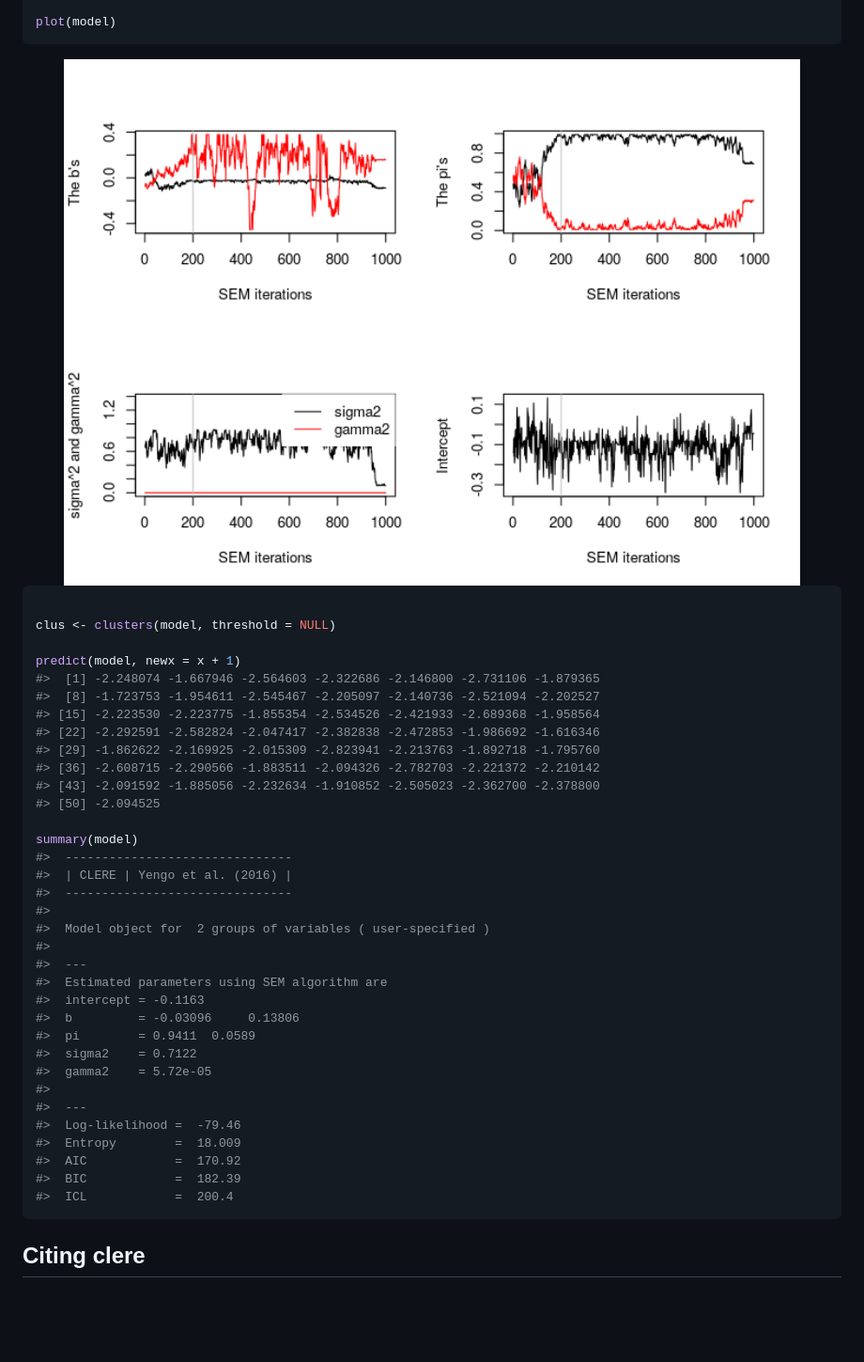
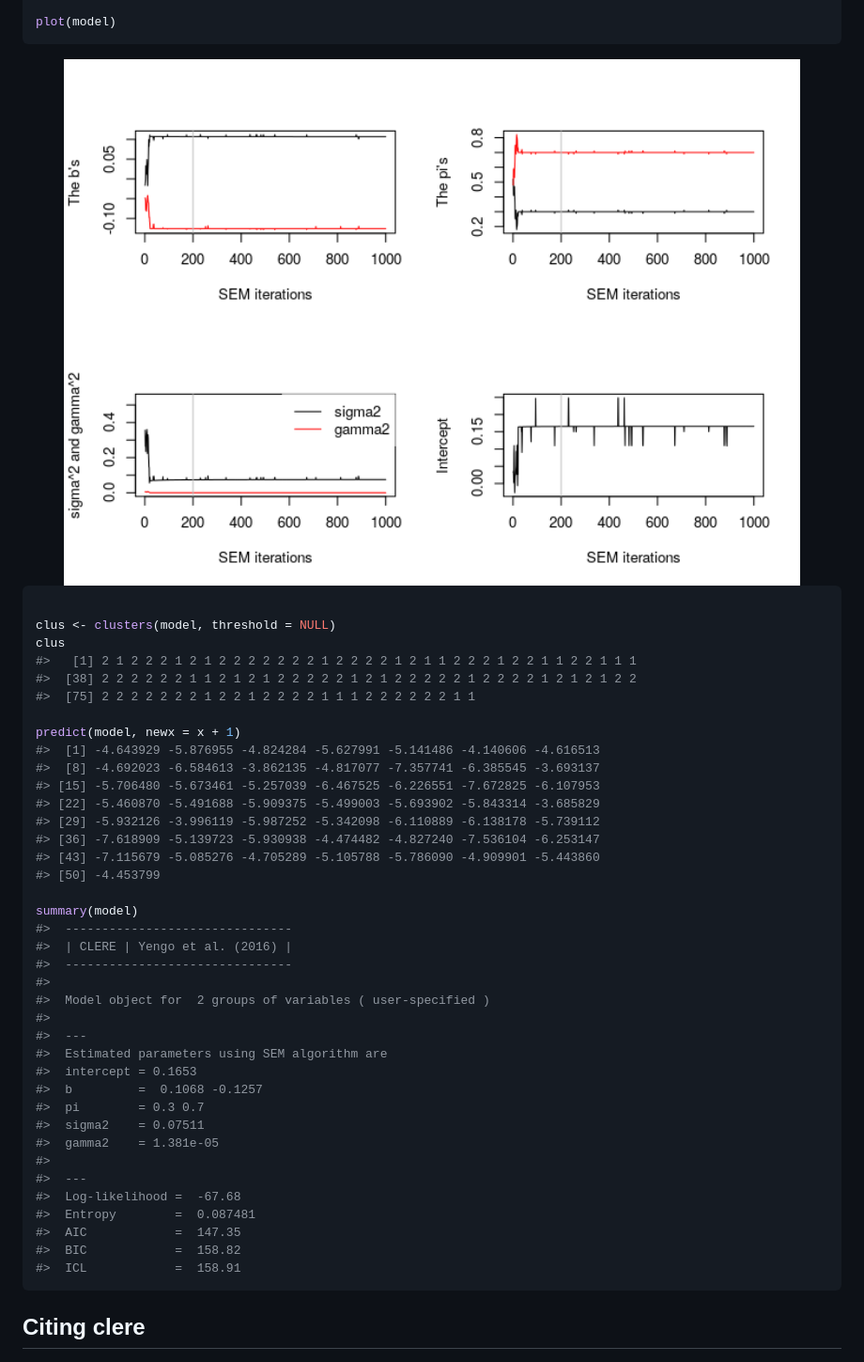
Before and after one commit to mcanouil/clere, a Markdown page: README.md, the part around the change printed below. Shown: that part at 94% size. GitHub-like rendering; pictures changed too: man/figures/README-example-1.png; blank space fills up the shorter version.

````diff
--- a/README.md
+++ b/README.md
@@ -57,16 +129,20 @@ plot(model)
 ``` r
 
 clus <- clusters(model, threshold = NULL)
+clus
+#>   [1] 2 1 2 2 2 1 2 1 2 2 2 2 2 2 2 1 2 2 2 2 1 2 1 1 2 2 2 1 2 2 1 1 2 2 1 1 1
+#>  [38] 2 2 2 2 2 2 1 1 2 1 2 1 2 2 2 2 2 1 2 1 2 2 2 2 2 1 2 2 2 2 1 2 1 2 1 2 2
+#>  [75] 2 2 2 2 2 2 2 1 2 2 1 2 2 2 2 1 1 1 2 2 2 2 2 2 1 1
 
 predict(model, newx = x + 1)
-#>  [1] -2.248074 -1.667946 -2.564603 -2.322686 -2.146800 -2.731106 -1.879365
-#>  [8] -1.723753 -1.954611 -2.545467 -2.205097 -2.140736 -2.521094 -2.202527
-#> [15] -2.223530 -2.223775 -1.855354 -2.534526 -2.421933 -2.689368 -1.958564
-#> [22] -2.292591 -2.582824 -2.047417 -2.382838 -2.472853 -1.986692 -1.616346
-#> [29] -1.862622 -2.169925 -2.015309 -2.823941 -2.213763 -1.892718 -1.795760
-#> [36] -2.608715 -2.290566 -1.883511 -2.094326 -2.782703 -2.221372 -2.210142
-#> [43] -2.091592 -1.885056 -2.232634 -1.910852 -2.505023 -2.362700 -2.378800
-#> [50] -2.094525
+#>  [1] -4.643929 -5.876955 -4.824284 -5.627991 -5.141486 -4.140606 -4.616513
+#>  [8] -4.692023 -6.584613 -3.862135 -4.817077 -7.357741 -6.385545 -3.693137
+#> [15] -5.706480 -5.673461 -5.257039 -6.467525 -6.226551 -7.672825 -6.107953
+#> [22] -5.460870 -5.491688 -5.909375 -5.499003 -5.693902 -5.843314 -3.685829
+#> [29] -5.932126 -3.996119 -5.987252 -5.342098 -6.110889 -6.138178 -5.739112
+#> [36] -7.618909 -5.139723 -5.930938 -4.474482 -4.827240 -7.536104 -6.253147
+#> [43] -7.115679 -5.085276 -4.705289 -5.105788 -5.786090 -4.909901 -5.443860
+#> [50] -4.453799
 
 summary(model)
 #>  -------------------------------
@@ -77,18 +153,18 @@ summary(model)
 #>
 #>  ---
 #>  Estimated parameters using SEM algorithm are
-#>  intercept = -0.1163
-#>  b         = -0.03096     0.13806
-#>  pi        = 0.9411  0.0589
-#>  sigma2    = 0.7122
-#>  gamma2    = 5.72e-05
+#>  intercept = 0.1653
+#>  b         =  0.1068 -0.1257
+#>  pi        = 0.3 0.7
+#>  sigma2    = 0.07511
+#>  gamma2    = 1.381e-05
 #>
 #>  ---
-#>  Log-likelihood =  -79.46
-#>  Entropy        =  18.009
-#>  AIC            =  170.92
-#>  BIC            =  182.39
-#>  ICL            =  200.4
+#>  Log-likelihood =  -67.68
+#>  Entropy        =  0.087481
+#>  AIC            =  147.35
+#>  BIC            =  158.82
+#>  ICL            =  158.91
 ```
 
 ## Citing clere
````
Also changed, not shown: other parts of README.md (+72 -0 lines), 1 other file.
